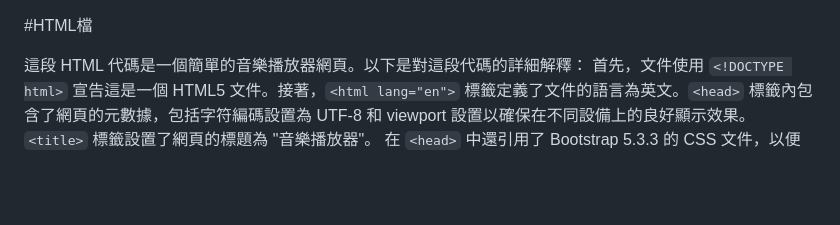
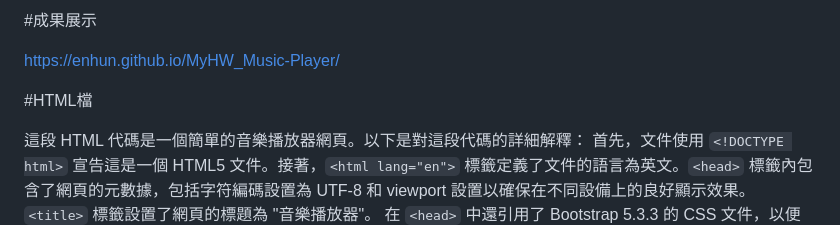
Before and after one commit to enhun/MyHW_Music-Player, a Markdown page: README.md, the part around the change. Drawn GitHub-style; blank space fills up the shorter version.

```diff
--- a/README.md
+++ b/README.md
@@ -1,4 +1,6 @@
+#成果展示
 
+https://enhun.github.io/MyHW_Music-Player/
 
 
 
```
